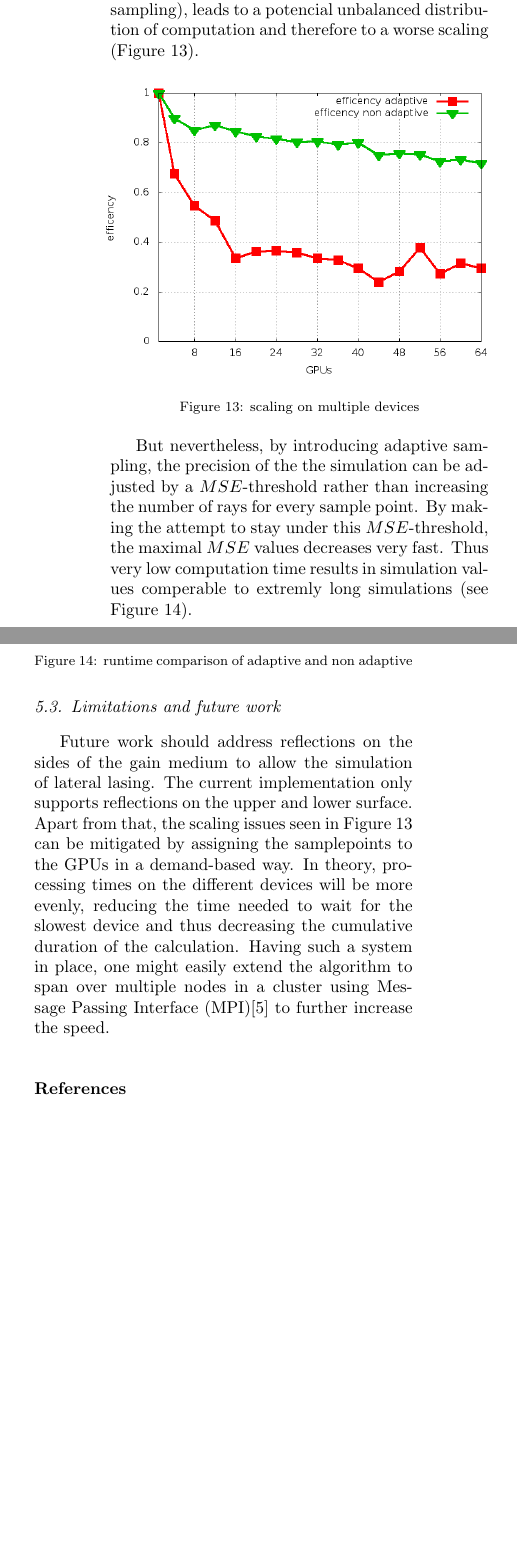
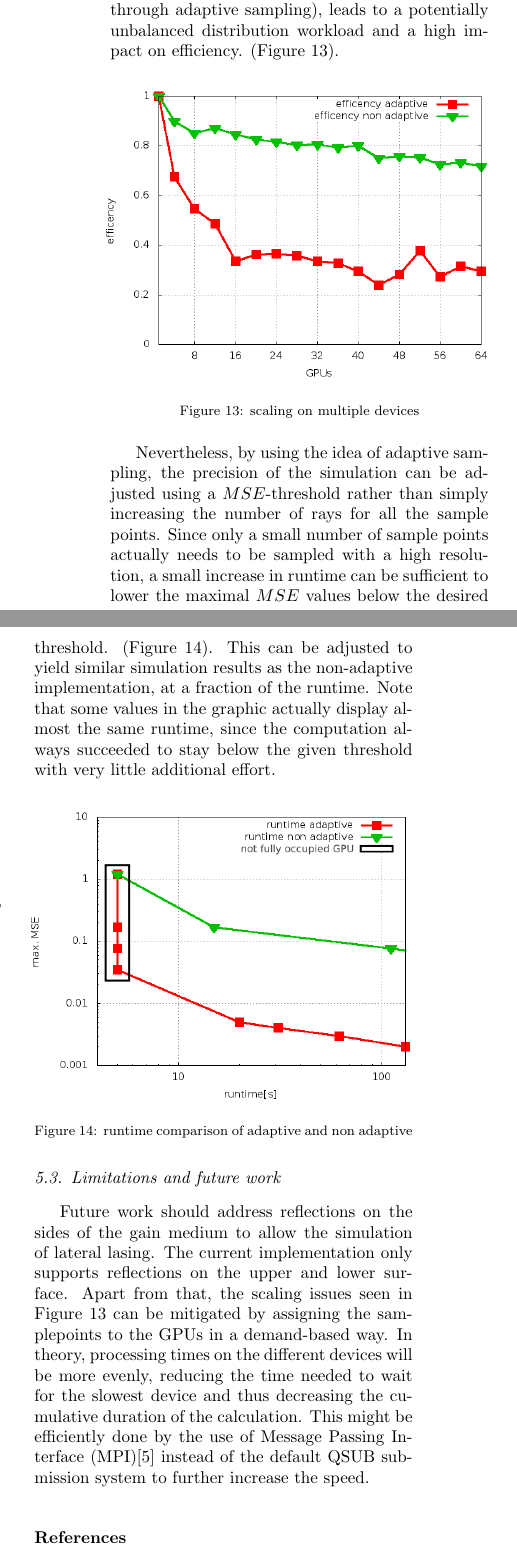
Before and after one commit to ComputationalRadiationPhysics/haseongpu, a LaTeX paper (paper/ase_flux.tex, which reads paper/results.tex): two parts of the columns of page 7 of 7 before the commit and two parts of the columns of page 7 of 8 after it, joined at a grey line, cut so that both start at the same text, the shorter picture padded with empty space. Compiled offline with pdfLaTeX.

Commit message:
* results rewritten

```diff
--- a/paper/results.tex
+++ b/paper/results.tex
@@ -34,34 +43,40 @@ Distributing the computation to multiple devices scales well up to the
-point, that every sample point is simulated with the exact same number
-of rays. Changing this (e.g. through adaptive sampling), leads to
-a potencial unbalanced distribution of computation and therefore to
-a worse scaling (Figure \ref{plot:gpu_scaling}).
+Apart from scheduling overhead, distributing the computation to multiple devices
+scales well as long as every sample point is simulated with the exact same
+number of rays. Changing this (e.g. through adaptive sampling), leads to a
+potentially unbalanced distribution workload and a high impact on efficiency.
+(Figure \ref{plot:gpu_scaling}).
 \begin{figure}[H]
   \centerline{
     \resizebox{0.5\textwidth}{!}{\includegraphics{plot/scaling.png}}}
   \caption{scaling on multiple devices}
   \label{plot:gpu_scaling}
 \end{figure}
-But nevertheless, by introducing adaptive sampling, the precision of the the simulation
-can be adjusted by a $MSE$-threshold rather than increasing the number
-of rays for every sample point. By making the attempt to stay under this $MSE$-threshold,
-the maximal $MSE$ values decreases very fast. Thus very low computation time results in
-simulation values comperable to extremly long simulations (see Figure \ref{plot:adaptive_runtime}).
+Nevertheless, by using the idea of adaptive sampling, the precision of the
+simulation can be adjusted using a $MSE$-threshold rather than simply increasing
+the number of rays for all the sample points. Since only a small number of
+sample points actually needs to be sampled with a high resolution, a small
+increase in runtime can be sufficient to lower the maximal $MSE$ values below
+the desired threshold. (Figure
+\ref{plot:adaptive_runtime}). This can be adjusted to yield similar simulation
+results as the non-adaptive implementation, at a fraction of the runtime. Note
+that some values in the graphic actually display almost the same runtime, since
+the computation always succeeded to stay below the given threshold with very
+little additional effort.
 \begin{figure}[H]
   \centerline{
     \resizebox{0.5\textwidth}{!}{\includegraphics{graphics/adaptive_runtime.png}}}
   \caption{runtime comparison of adaptive and non adaptive }
   \label{plot:adaptive_runtime}
 \end{figure}
-
 \subsection{Limitations and future work}
 \label{subsec:limitations}
 Future work should address reflections on the sides of the gain medium to allow the
 simulation of lateral lasing. The current implementation only supports
 reflections on the upper and lower surface.
 Apart from that, the scaling issues seen in Figure \ref{plot:gpu_scaling} can be
-mitigated by assigning the samplepoints to the GPUs in a demand-based way.  In
+mitigated by assigning the samplepoints to the GPUs in a demand-based way. In
 theory, processing times on the different devices will be more evenly, reducing
 the time needed to wait for the slowest device and thus decreasing the
-cumulative duration of the calculation. Having such a system in place, one might
-easily extend the algorithm to span over multiple nodes in a cluster using
-Message Passing Interface (MPI)\cite{MPI} to further increase the speed.
+cumulative duration of the calculation. This might be efficiently done by
+the use of Message Passing Interface (MPI)\cite{MPI} instead of the default QSUB
+submission system to further increase the speed.
```
Also changed, not shown: paper/methods.tex (+1 -0 lines), paper/results.tex (23 more changed lines).
